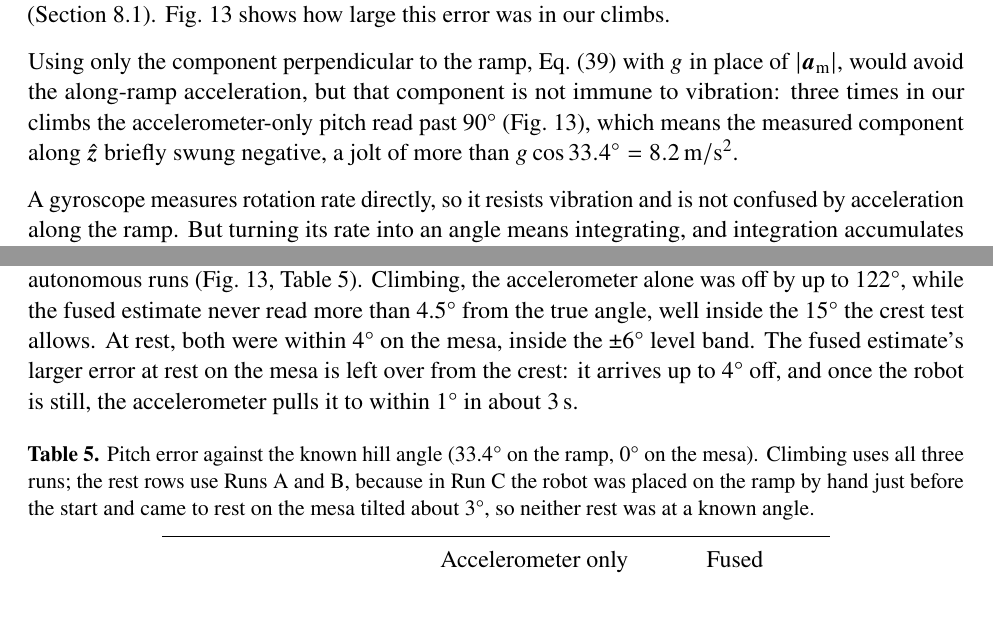
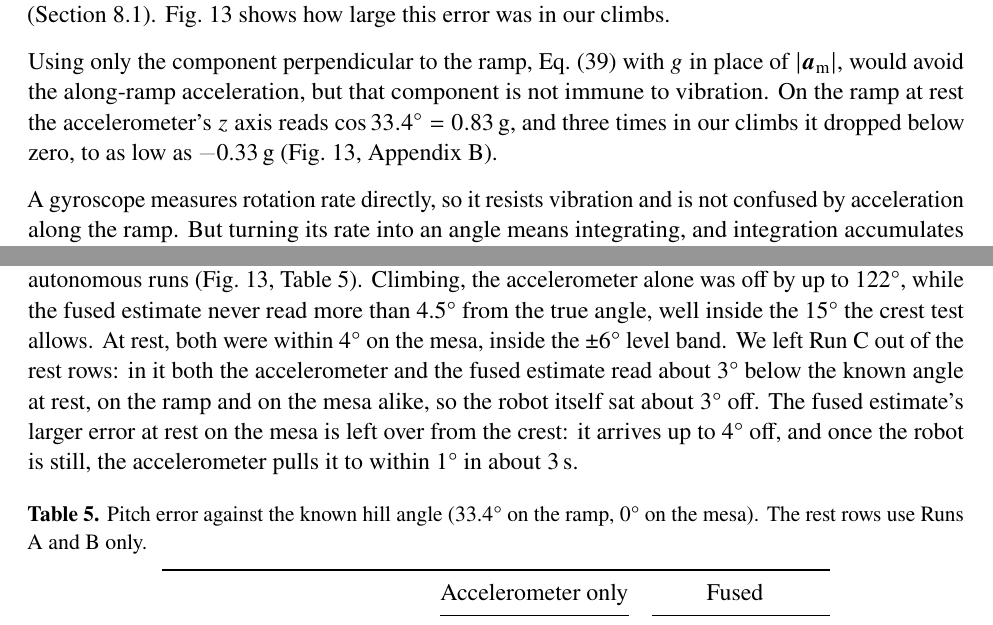
Before and after one commit to gtholiveri/MonarchOfTheHill, a LaTeX document (report/main.tex, which reads report/sections/07-sensing.tex): two parts of pages 23 and 24 of 33, joined at a grey line, cut so that both start at the same text. Compiled offline with pdfLaTeX.

Commit message:
Pitch figure from the CSV with no clipping; z-axis reading stated directly; trim wording; Run C note
fig11_pitch.py now reads data/pitch-runs.csv directly and plots every
accelerometer value (-31 to 155 deg); the old plot clipped at -10/100 deg.

Co-Authored-By: Claude Opus 5.5 <noreply@anthropic.com>
Claude-Session: https://claude.ai/code/session_01ArHjUE1Vmv5NZG4XyTHrEw

```diff
--- a/report/sections/07-sensing.tex
+++ b/report/sections/07-sensing.tex
@@ -16,7 +16,7 @@ When the robot accelerates along the ramp, however, the measured vector is no lo
 \end{equation}
 Decelerating at \qty{3}{m/s^2}, for example, makes the ramp look like \ang{16}, below the \ang{18} crest threshold (Section~\ref{sec:run}). Fig.~\ref{fig:pitch} shows how large this error was in our climbs.
 
-Using only the component perpendicular to the ramp, Eq.~\eqref{eq:tilt} with $g$ in place of $|\bm{a}_\mathrm{m}|$, would avoid the along-ramp acceleration, but that component is not immune to vibration: three times in our climbs the accelerometer-only pitch read past \ang{90} (Fig.~\ref{fig:pitch}), which means the measured component along $\hat{\bm{z}}$ briefly swung negative, a jolt of more than $g \cos\ang{33.4} = \qty{8.2}{m/s^2}$.
+Using only the component perpendicular to the ramp, Eq.~\eqref{eq:tilt} with $g$ in place of $|\bm{a}_\mathrm{m}|$, would avoid the along-ramp acceleration, but that component is not immune to vibration. On the ramp at rest the accelerometer's $z$ axis reads $\cos\ang{33.4} = \qty{0.83}{g}$, and three times in our climbs it dropped below zero, to as low as \qty{-0.33}{g} (Fig.~\ref{fig:pitch}, Appendix~\ref{app:data}).
 
 A gyroscope measures rotation rate directly, so it resists vibration and is not confused by acceleration along the ramp. But turning its rate into an angle means integrating, and integration accumulates error. Ours read up to \qty{4.7}{\degree/s} at rest. Left uncorrected, that offset alone would add about \ang{16} of error over a \qty{3.3}{s} climb. We subtract a measured offset at startup (Section~\ref{sec:filter}), but no offset correction is exact, so the integrated angle still drifts.
 
@@ -42,7 +42,7 @@ where $\operatorname{normalize}$ rescales a vector to unit length. Each correcti
 
 The autopilot treats the robot as crested when the pitch stays below \ang{18} for \qty{40}{ms}, and on the mesa it counts anything within \ang{\pm 6} as level. The estimate therefore must not read more than \ang{15} low while climbing the \ang{33.4} ramp, and must be within \ang{\pm 6} at rest.
 
-To test this we used the hill itself as ground truth: anywhere on the ramp the true pitch is \ang{33.4}, and on the mesa it is \ang{0}. We logged both the accelerometer-only and the fused pitch through three full autonomous runs (Fig.~\ref{fig:pitch}, Table~\ref{tab:pitch}). Climbing, the accelerometer alone was off by up to \ang{122}, while the fused estimate never read more than \ang{4.5} from the true angle, well inside the \ang{15} the crest test allows. At rest, both were within \ang{4} on the mesa, inside the \ang{\pm 6} level band. The fused estimate's larger error at rest on the mesa is left over from the crest: it arrives up to \ang{4} off, and once the robot is still, the accelerometer pulls it to within \ang{1} in about \qty{3}{s}.
+To test this we used the hill itself as ground truth: anywhere on the ramp the true pitch is \ang{33.4}, and on the mesa it is \ang{0}. We logged both the accelerometer-only and the fused pitch through three full autonomous runs (Fig.~\ref{fig:pitch}, Table~\ref{tab:pitch}). Climbing, the accelerometer alone was off by up to \ang{122}, while the fused estimate never read more than \ang{4.5} from the true angle, well inside the \ang{15} the crest test allows. At rest, both were within \ang{4} on the mesa, inside the \ang{\pm 6} level band. We left Run C out of the rest rows: in it both the accelerometer and the fused estimate read about \ang{3} below the known angle at rest, on the ramp and on the mesa alike, so the robot itself sat about \ang{3} off. The fused estimate's larger error at rest on the mesa is left over from the crest: it arrives up to \ang{4} off, and once the robot is still, the accelerometer pulls it to within \ang{1} in about \qty{3}{s}.
 
 \begin{figure}[htbp]
   \centering
@@ -53,7 +53,7 @@ To test this we used the hill itself as ground truth: anywhere on the ramp the t
 
 \begin{table}[htbp]
   \centering
-  \caption{Pitch error against the known hill angle (\ang{33.4} on the ramp, \ang{0} on the mesa). Climbing uses all three runs; the rest rows use Runs A and B, because in Run C the robot was placed on the ramp by hand just before the start and came to rest on the mesa tilted about \ang{3}, so neither rest was at a known angle.}
+  \caption{Pitch error against the known hill angle (\ang{33.4} on the ramp, \ang{0} on the mesa). The rest rows use Runs A and B only.}
   \label{tab:pitch}
   \begin{tabular}{@{}l cc cc@{}}
     \toprule
```
Also changed, not shown: report/sections/08-control.tex (+1 -1 lines), report/figures/fig11_pitch.pdf, 2 other files.
